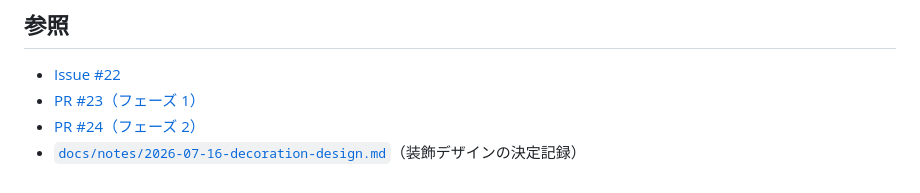
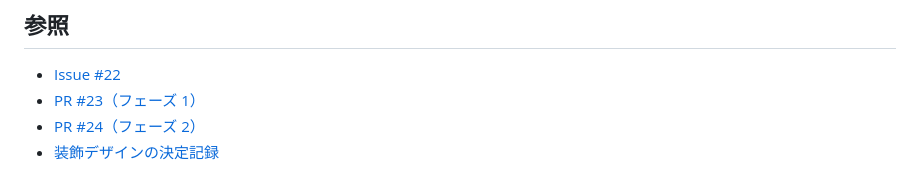
Before and after one commit to tomio2480/techbook-template, a Markdown page: docs/notes/2026-07-16-stacked-pr-operations.md, the part around the change. Rendered like a GitHub page.

Commit message:
docs(notes): 参照リンクの表示文字列を短縮して文長超過を解消
セルフレビューで検出した 80 字超過へ対応する．
表示はタイトルのみとし，他の参照項目の体裁へ揃える．

Refs #25

Co-Authored-By: Claude Fable 5 <noreply@anthropic.com>

```diff
--- a/docs/notes/2026-07-16-stacked-pr-operations.md
+++ b/docs/notes/2026-07-16-stacked-pr-operations.md
@@ -80,4 +80,4 @@ base を main 以外とする子 PR では CI が走らない．
 - [Issue #22](https://github.com/tomio2480/techbook-template/issues/22)
 - [PR #23（フェーズ 1）](https://github.com/tomio2480/techbook-template/pull/23)
 - [PR #24（フェーズ 2）](https://github.com/tomio2480/techbook-template/pull/24)
-- [`docs/notes/2026-07-16-decoration-design.md`](2026-07-16-decoration-design.md)（装飾デザインの決定記録）
+- [装飾デザインの決定記録](2026-07-16-decoration-design.md)
```
